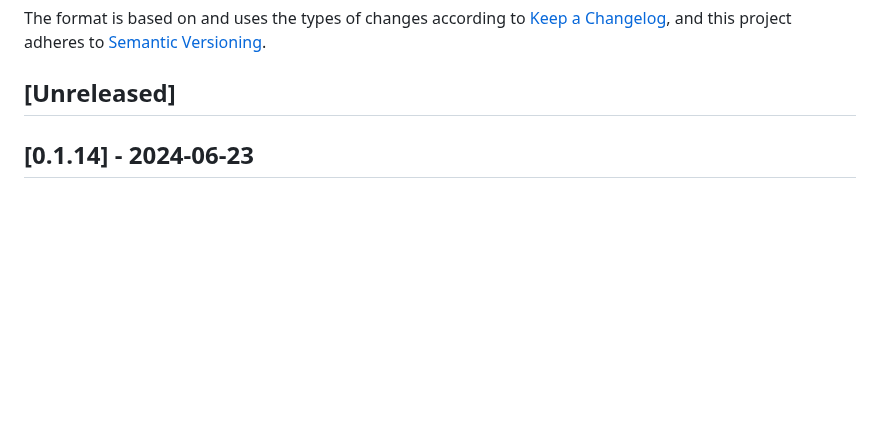
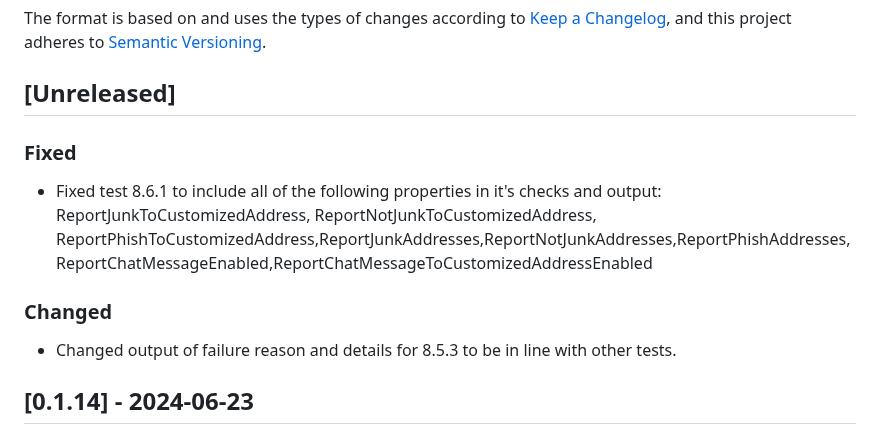
Before and after one commit to CriticalSolutionsNetwork/M365FoundationsCISReport, a Markdown page: CHANGELOG.md, the part around the change. Drawn GitHub-style; blank space fills up the shorter version.

Commit message:
docs: Update CHANGELOG

```diff
--- a/CHANGELOG.md
+++ b/CHANGELOG.md
@@ -3,6 +3,14 @@
 The format is based on and uses the types of changes according to [Keep a Changelog](https://keepachangelog.com/en/1.0.0/), and this project adheres to [Semantic Versioning](https://semver.org/spec/v2.0.0.html).
 
 ## [Unreleased]
+
+### Fixed
+
+- Fixed test 8.6.1 to include all of the following properties in it's checks and output: ReportJunkToCustomizedAddress, ReportNotJunkToCustomizedAddress, ReportPhishToCustomizedAddress,ReportJunkAddresses,ReportNotJunkAddresses,ReportPhishAddresses,ReportChatMessageEnabled,ReportChatMessageToCustomizedAddressEnabled
+
+### Changed
+
+- Changed output of failure reason and details for 8.5.3 to be in line with other tests.
 
 ## [0.1.14] - 2024-06-23
 
```
